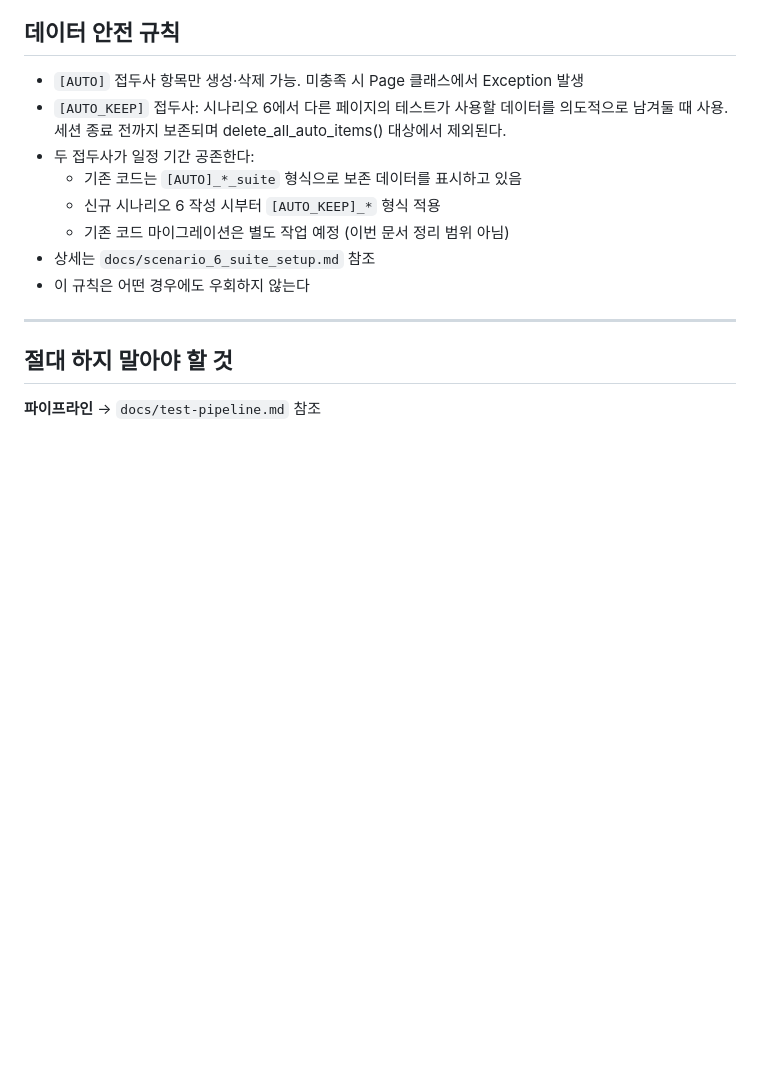
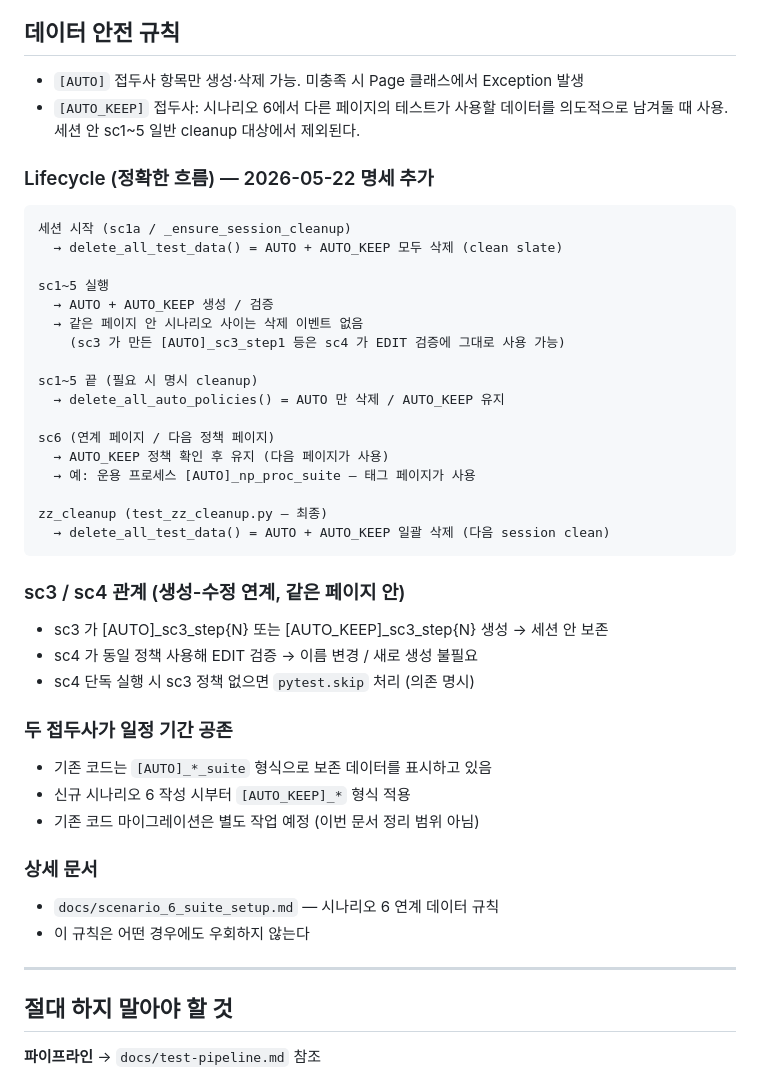
Before and after one commit to kdkkkk61/innoQA_engine, a Markdown page: CLAUDE.md, the part around the change. Drawn GitHub-style; blank space fills up the shorter version.

Commit message:
docs(CLAUDE.md): AUTO/AUTO_KEEP Lifecycle 명세 추가 (2026-05-22)
사용자 정정 (2026-05-22):
- 기존 표현 'AUTO_KEEP = 세션 종료 전까지 보존' 부정확
- 정확한 의미: sc1~5 일반 cleanup 대상에서 제외 (다음 시나리오 / 페이지 연계용)
- zz_cleanup 최종 단계에서는 AUTO_KEEP 도 삭제됨

추가 내용:
1. Lifecycle 전체 흐름 (세션 시작 → sc1~5 → cleanup → sc6 → zz_cleanup)
2. sc3 / sc4 관계 명시 (같은 페이지 안 생성-수정 연계)
   - sc3 가 만든 정책을 sc4 가 EDIT 검증에 그대로 사용
   - 이름 변경 / 새 생성 불필요
   - sc4 단독 실행 시 sc3 정책 없으면 pytest.skip
3. sc6 연계 예시 ([AUTO]_np_proc_suite — 운용 프로세스 → 태그)

기존 '두 접두사 공존 / 상세 문서' 섹션 유지.

````diff
--- a/CLAUDE.md
+++ b/CLAUDE.md
@@ -57,13 +57,42 @@
 
 - `[AUTO]` 접두사 항목만 생성·삭제 가능. 미충족 시 Page 클래스에서 Exception 발생
 - `[AUTO_KEEP]` 접두사: 시나리오 6에서 다른 페이지의 테스트가 사용할 데이터를
-  의도적으로 남겨둘 때 사용. 세션 종료 전까지 보존되며 delete_all_auto_items()
-  대상에서 제외된다.
-- 두 접두사가 일정 기간 공존한다:
-  - 기존 코드는 `[AUTO]_*_suite` 형식으로 보존 데이터를 표시하고 있음
-  - 신규 시나리오 6 작성 시부터 `[AUTO_KEEP]_*` 형식 적용
-  - 기존 코드 마이그레이션은 별도 작업 예정 (이번 문서 정리 범위 아님)
-- 상세는 `docs/scenario_6_suite_setup.md` 참조
+  의도적으로 남겨둘 때 사용. 세션 안 sc1~5 일반 cleanup 대상에서 제외된다.
+
+### Lifecycle (정확한 흐름) — 2026-05-22 명세 추가
+
+```
+세션 시작 (sc1a / _ensure_session_cleanup)
+  → delete_all_test_data() = AUTO + AUTO_KEEP 모두 삭제 (clean slate)
+
+sc1~5 실행
+  → AUTO + AUTO_KEEP 생성 / 검증
+  → 같은 페이지 안 시나리오 사이는 삭제 이벤트 없음
+    (sc3 가 만든 [AUTO]_sc3_step1 등은 sc4 가 EDIT 검증에 그대로 사용 가능)
+
+sc1~5 끝 (필요 시 명시 cleanup)
+  → delete_all_auto_policies() = AUTO 만 삭제 / AUTO_KEEP 유지
+
+sc6 (연계 페이지 / 다음 정책 페이지)
+  → AUTO_KEEP 정책 확인 후 유지 (다음 페이지가 사용)
+  → 예: 운용 프로세스 [AUTO]_np_proc_suite — 태그 페이지가 사용
+
+zz_cleanup (test_zz_cleanup.py — 최종)
+  → delete_all_test_data() = AUTO + AUTO_KEEP 일괄 삭제 (다음 session clean)
+```
+
+### sc3 / sc4 관계 (생성-수정 연계, 같은 페이지 안)
+- sc3 가 [AUTO]_sc3_step{N} 또는 [AUTO_KEEP]_sc3_step{N} 생성 → 세션 안 보존
+- sc4 가 동일 정책 사용해 EDIT 검증 → 이름 변경 / 새로 생성 불필요
+- sc4 단독 실행 시 sc3 정책 없으면 `pytest.skip` 처리 (의존 명시)
+
+### 두 접두사가 일정 기간 공존
+- 기존 코드는 `[AUTO]_*_suite` 형식으로 보존 데이터를 표시하고 있음
+- 신규 시나리오 6 작성 시부터 `[AUTO_KEEP]_*` 형식 적용
+- 기존 코드 마이그레이션은 별도 작업 예정 (이번 문서 정리 범위 아님)
+
+### 상세 문서
+- `docs/scenario_6_suite_setup.md` — 시나리오 6 연계 데이터 규칙
 - 이 규칙은 어떤 경우에도 우회하지 않는다
 
 ---
````
